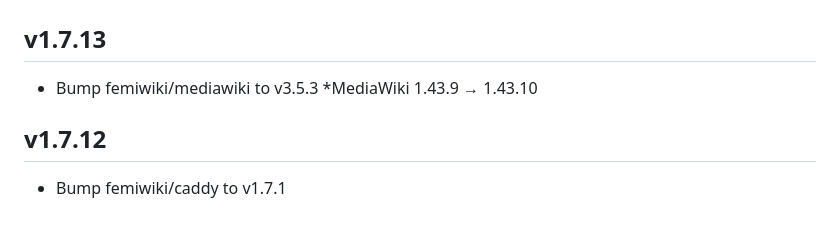
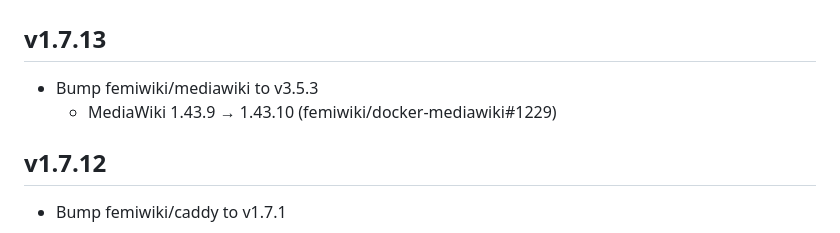
Before and after one commit to femiwiki/docker-mediawiki, a Markdown page: dockers/femiwiki/README.md, the part around the change. Drawn GitHub-style.

Commit message:
docs(femiwiki): nest the 1.43.10 note under its bump
Co-Authored-By: Claude Opus 5.5 (1M context) <noreply@anthropic.com>
Claude-Session: https://claude.ai/code/session_01YE23ePtXPKAt6K8QwSv4px

```diff
--- a/dockers/femiwiki/README.md
+++ b/dockers/femiwiki/README.md
@@ -3,7 +3,7 @@
 ## v1.7.13
 
 - Bump femiwiki/mediawiki to v3.5.3
-*MediaWiki 1.43.9 → 1.43.10
+  - MediaWiki 1.43.9 → 1.43.10 (femiwiki/docker-mediawiki#1229)
 
 ## v1.7.12
 
```
